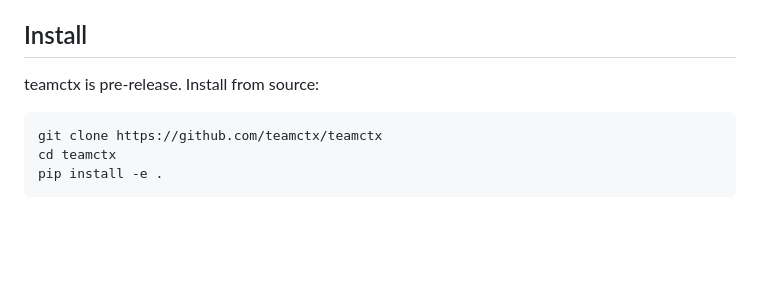
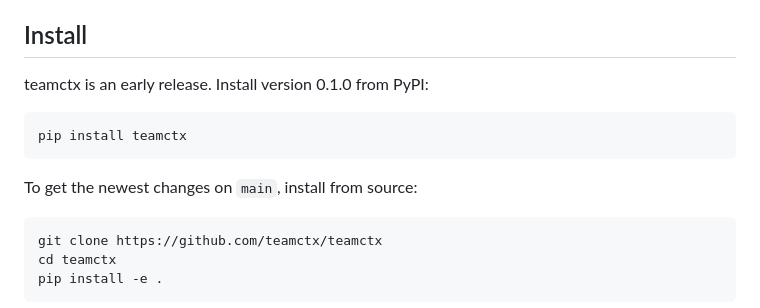
Before and after one commit to teamctx/teamctx, a Markdown page: README.md, the part around the change. Drawn GitHub-style; blank space fills up the shorter version.

Commit message:
docs: lead the install section with the PyPI package
Version 0.1.0 is on PyPI, so the README now starts with pip install teamctx. Installing from source stays as the way to get the newest changes on main.

````diff
--- a/README.md
+++ b/README.md
@@ -44,7 +44,13 @@ becomes supported only after it proves the same honest-coverage behavior.
 
 ## Install
 
-teamctx is pre-release. Install from source:
+teamctx is an early release. Install version 0.1.0 from PyPI:
+
+```bash
+pip install teamctx
+```
+
+To get the newest changes on `main`, install from source:
 
 ```bash
 git clone https://github.com/teamctx/teamctx
````
